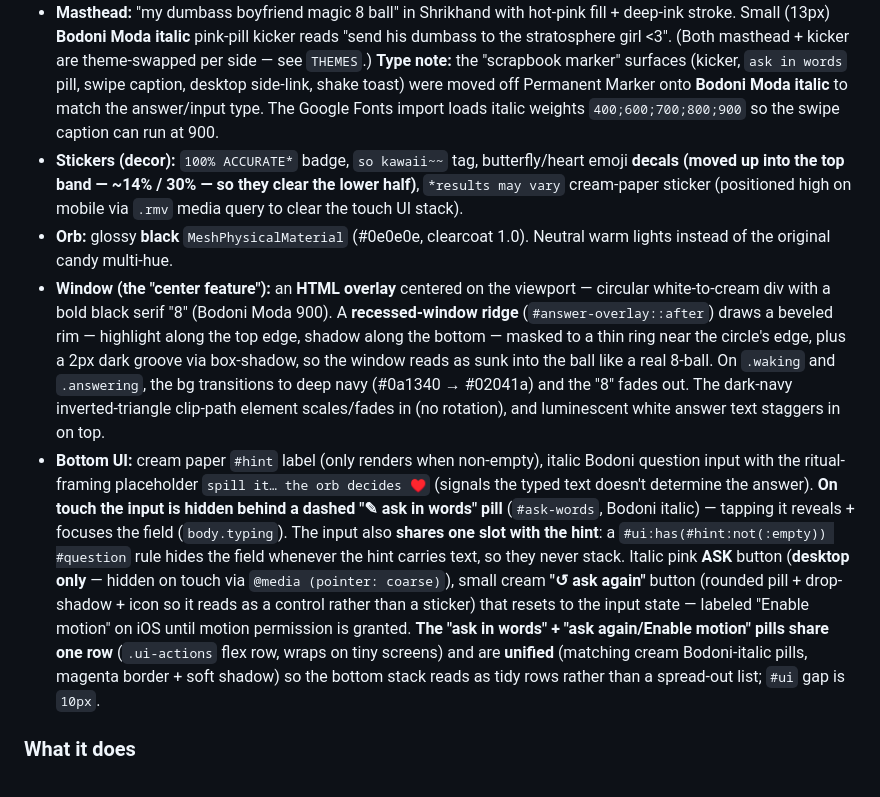
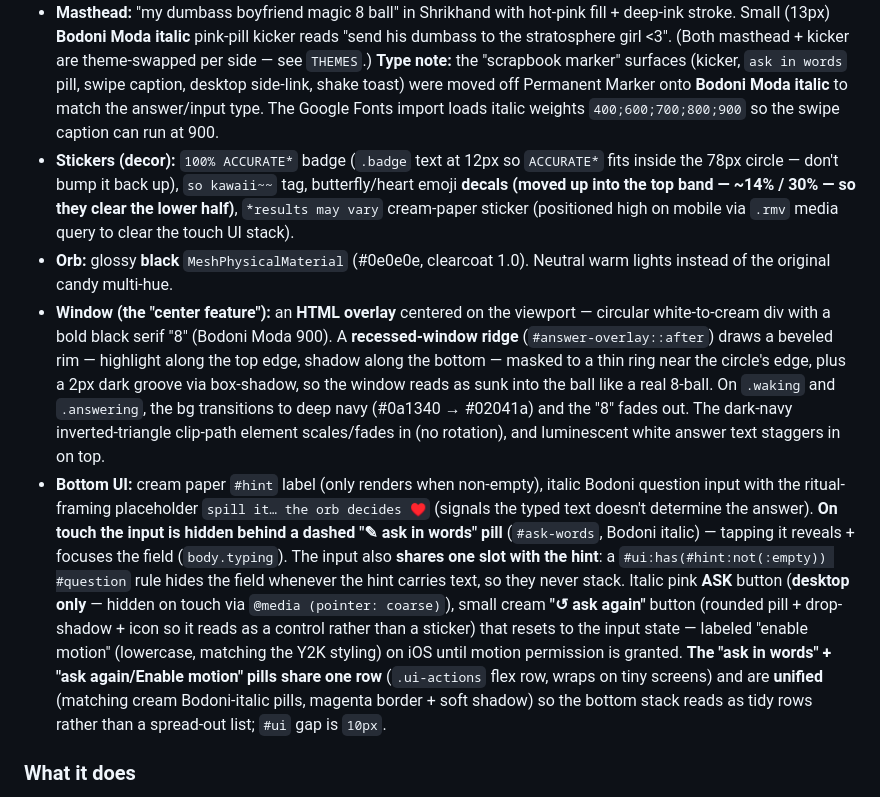
Before and after one commit to janicechang2016/magic-8-ball, a Markdown page: CLAUDE.md, the part around one of its changes. GitHub-like rendering.

Commit message:
CLAUDE.md: capture rehab badge asterisk move, lowercase enable-motion, badge font-size
Co-Authored-By: Claude Opus 4.8 <noreply@anthropic.com>

```diff
--- a/CLAUDE.md
+++ b/CLAUDE.md
@@ -15,10 +15,10 @@ A Magic 8 Ball web app: **classic black plastic 8-ball look + snarky Y2K voice +
 ### What it looks like
 - **Background:** the actual scanned Y2K teen-magazine spread (`magazine-inspo.webp`) painted full-bleed on its own `#bg-photo` layer (`cover`, sized to `100lvh`), with a soft cream tint + radial vignette layered on top via `body::before`.
 - **Masthead:** "my dumbass boyfriend magic 8 ball" in Shrikhand with hot-pink fill + deep-ink stroke. Small (13px) **Bodoni Moda italic** pink-pill kicker reads "send his dumbass to the stratosphere girl <3". (Both masthead + kicker are theme-swapped per side — see `THEMES`.) **Type note:** the "scrapbook marker" surfaces (kicker, `ask in words` pill, swipe caption, desktop side-link, shake toast) were moved off Permanent Marker onto **Bodoni Moda italic** to match the answer/input type. The Google Fonts import loads italic weights `400;600;700;800;900` so the swipe caption can run at 900.
-- **Stickers (decor):** `100% ACCURATE*` badge, `so kawaii~~` tag, butterfly/heart emoji **decals (moved up into the top band — ~14% / 30% — so they clear the lower half)**, `*results may vary` cream-paper sticker (positioned high on mobile via `.rmv` media query to clear the touch UI stack).
+- **Stickers (decor):** `100% ACCURATE*` badge (`.badge` text at 12px so `ACCURATE*` fits inside the 78px circle — don't bump it back up), `so kawaii~~` tag, butterfly/heart emoji **decals (moved up into the top band — ~14% / 30% — so they clear the lower half)**, `*results may vary` cream-paper sticker (positioned high on mobile via `.rmv` media query to clear the touch UI stack).
 - **Orb:** glossy **black** `MeshPhysicalMaterial` (#0e0e0e, clearcoat 1.0). Neutral warm lights instead of the original candy multi-hue.
 - **Window (the "center feature"):** an **HTML overlay** centered on the viewport — circular white-to-cream div with a bold black serif "8" (Bodoni Moda 900). A **recessed-window ridge** (`#answer-overlay::after`) draws a beveled rim — highlight along the top edge, shadow along the bottom — masked to a thin ring near the circle's edge, plus a 2px dark groove via box-shadow, so the window reads as sunk into the ball like a real 8-ball. On `.waking` and `.answering`, the bg transitions to deep navy (#0a1340 → #02041a) and the "8" fades out. The dark-navy inverted-triangle clip-path element scales/fades in (no rotation), and luminescent white answer text staggers in on top.
-- **Bottom UI:** cream paper `#hint` label (only renders when non-empty), italic Bodoni question input with the ritual-framing placeholder `spill it… the orb decides ♥` (signals the typed text doesn't determine the answer). **On touch the input is hidden behind a dashed "✎ ask in words" pill** (`#ask-words`, Bodoni italic) — tapping it reveals + focuses the field (`body.typing`). The input also **shares one slot with the hint**: a `#ui:has(#hint:not(:empty)) #question` rule hides the field whenever the hint carries text, so they never stack. Italic pink **ASK** button (**desktop only** — hidden on touch via `@media (pointer: coarse)`), small cream **"↺ ask again"** button (rounded pill + drop-shadow + icon so it reads as a control rather than a sticker) that resets to the input state — labeled "Enable motion" on iOS until motion permission is granted. **The "ask in words" + "ask again/Enable motion" pills share one row** (`.ui-actions` flex row, wraps on tiny screens) and are **unified** (matching cream Bodoni-italic pills, magenta border + soft shadow) so the bottom stack reads as tidy rows rather than a spread-out list; `#ui` gap is `10px`.
+- **Bottom UI:** cream paper `#hint` label (only renders when non-empty), italic Bodoni question input with the ritual-framing placeholder `spill it… the orb decides ♥` (signals the typed text doesn't determine the answer). **On touch the input is hidden behind a dashed "✎ ask in words" pill** (`#ask-words`, Bodoni italic) — tapping it reveals + focuses the field (`body.typing`). The input also **shares one slot with the hint**: a `#ui:has(#hint:not(:empty)) #question` rule hides the field whenever the hint carries text, so they never stack. Italic pink **ASK** button (**desktop only** — hidden on touch via `@media (pointer: coarse)`), small cream **"↺ ask again"** button (rounded pill + drop-shadow + icon so it reads as a control rather than a sticker) that resets to the input state — labeled "enable motion" (lowercase, matching the Y2K styling) on iOS until motion permission is granted. **The "ask in words" + "ask again/Enable motion" pills share one row** (`.ui-actions` flex row, wraps on tiny screens) and are **unified** (matching cream Bodoni-italic pills, magenta border + soft shadow) so the bottom stack reads as tidy rows rather than a spread-out list; `#ui` gap is `10px`.
 
 ### What it does
 - Tap/click orb, click ASK (desktop), or press Enter in the input → `ask()`. On touch, **tap vs. horizontal swipe on the orb are disambiguated by drag distance** in a `pointerdown`/`pointerup` pair (`>55px` and mostly-horizontal = flip sides; otherwise = `ask()`).
```
Also changed, not shown: other parts of CLAUDE.md (+1 -1 lines).
